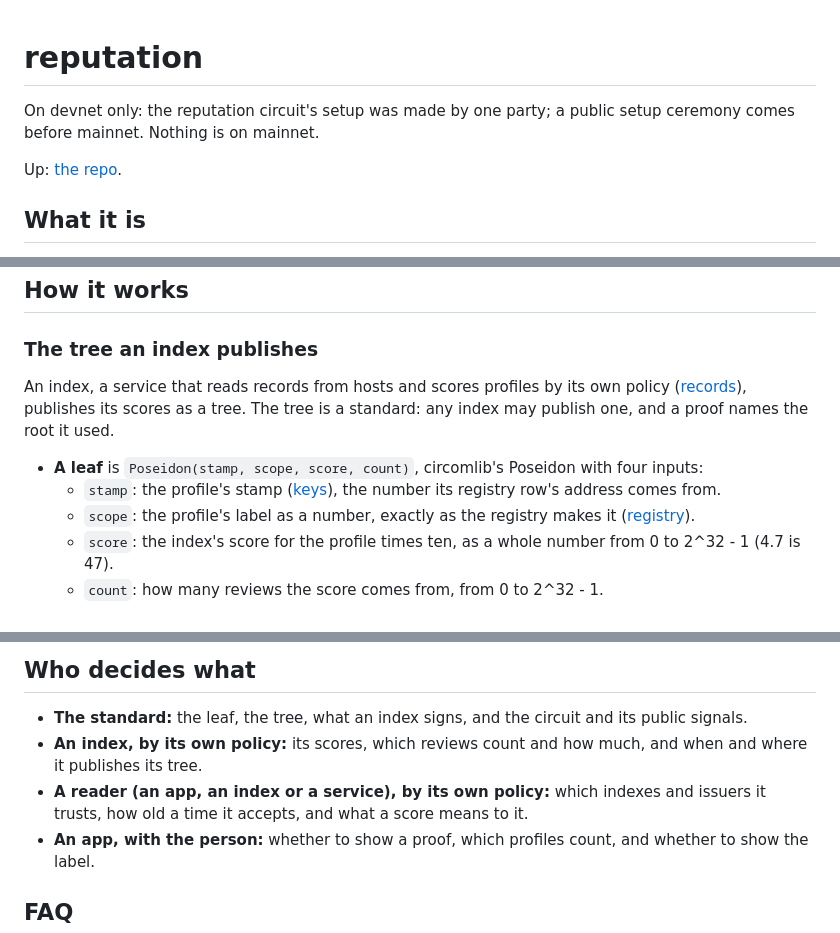
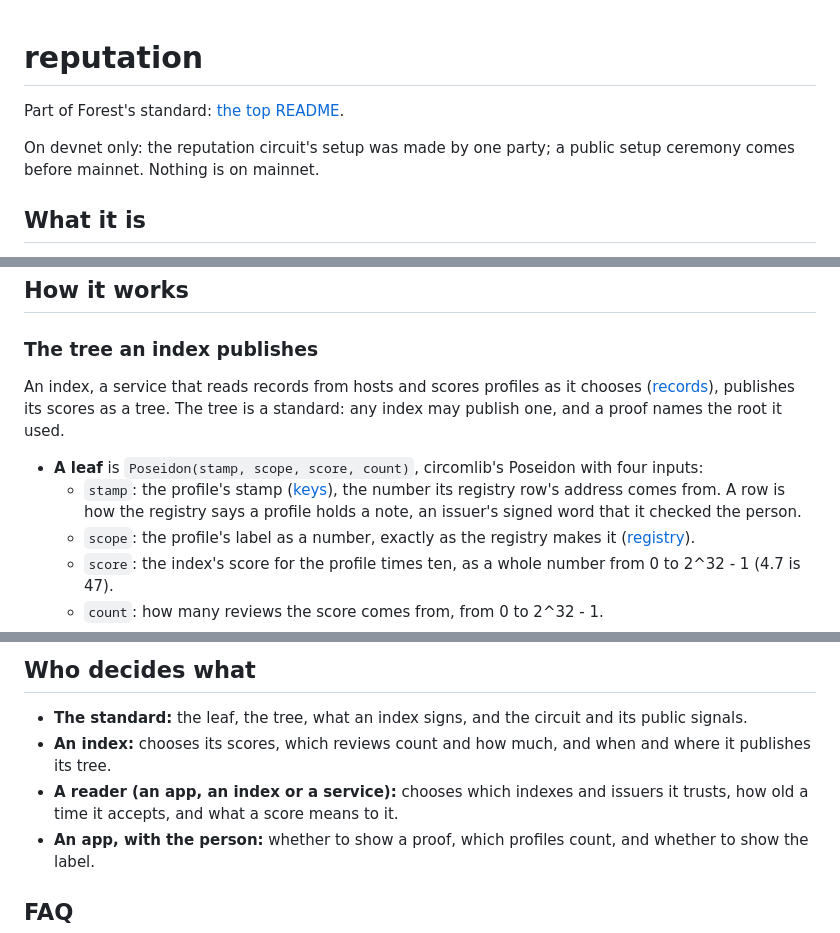
Before and after one commit to foundationforest/forest, a Markdown page: reputation/README.md, 3 parts joined by grey strips. GitHub-like rendering.

Commit message:
readme: reputation
Co-Authored-By: Claude Sonnet 5.5 <noreply@anthropic.com>
Claude-Session: https://claude.ai/code/session_01B6qERjBHU6ShEfpPkdwCLk

```diff
--- a/reputation/README.md
+++ b/reputation/README.md
@@ -1,9 +1,9 @@
 # reputation
+
+Part of Forest's standard: [the top README](../README.md).
 
 On devnet only: the reputation circuit's setup was made by one party; a public setup ceremony
 comes before mainnet. Nothing is on mainnet.
-
-Up: [the repo](../README.md).
 
 ## What it is
 
@@ -29,13 +29,14 @@ circom 2.2.3, Groth16 on BN254, and the Poseidon and Merkle pieces Semaphore use
 
 ### The tree an index publishes
 
-An index, a service that reads records from hosts and scores profiles by its own policy
+An index, a service that reads records from hosts and scores profiles as it chooses
 ([records](../records/README.md)), publishes its scores as a tree. The tree is a standard: any
 index may publish one, and a proof names the root it used.
 
 - **A leaf** is `Poseidon(stamp, scope, score, count)`, circomlib's Poseidon with four inputs:
   - `stamp`: the profile's stamp ([keys](../keys/README.md#stamps)), the number its registry row's
-    address comes from.
+    address comes from. A row is how the registry says a profile holds a note, an issuer's signed
+    word that it checked the person.
   - `scope`: the profile's label as a number, exactly as the registry makes it
     ([registry](../registry/README.md#the-note-and-the-person-proof)).
   - `score`: the index's score for the profile times ten, as a whole number from 0 to 2^32 - 1
@@ -225,10 +226,10 @@ Measured in Node 22 on a 4-core machine, with 8 slots at depth 20:
 
 - **The standard:** the leaf, the tree, what an index signs, and the circuit and its public
   signals.
-- **An index, by its own policy:** its scores, which reviews count and how much, and when and where
-  it publishes its tree.
-- **A reader (an app, an index or a service), by its own policy:** which indexes and issuers it
-  trusts, how old a time it accepts, and what a score means to it.
+- **An index:** chooses its scores, which reviews count and how much, and when and where it
+  publishes its tree.
+- **A reader (an app, an index or a service):** chooses which indexes and issuers it trusts, how
+  old a time it accepts, and what a score means to it.
 - **An app, with the person:** whether to show a proof, which profiles count, and whether to show
   the label.
 
```
